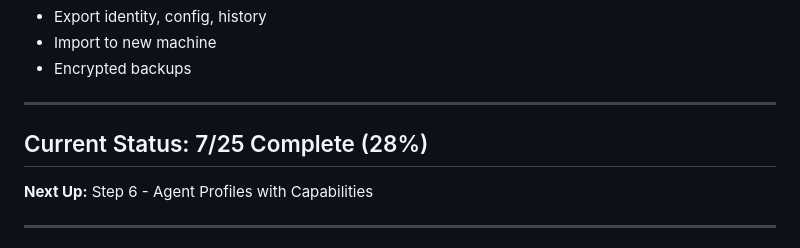
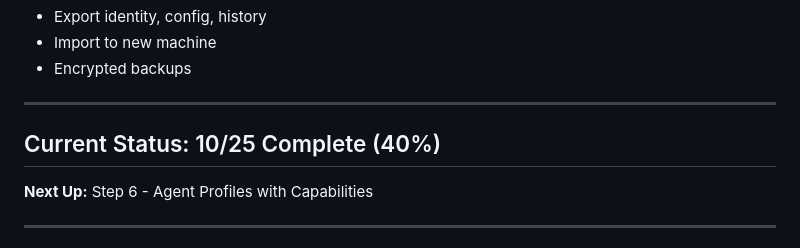
Before and after one commit to Lavanda-ai/claku, a Markdown page: ROADMAP.md, the part around the change. Drawn GitHub-style.

Commit message:
docs: Phase 2 complete (40%)

```diff
--- a/ROADMAP.md
+++ b/ROADMAP.md
@@ -441,7 +441,7 @@ sudo journalctl -u claku-agent -f    # View logs
 
 ---
 
-## Current Status: 7/25 Complete (28%)
+## Current Status: 10/25 Complete (40%)
 
 **Next Up:** Step 6 - Agent Profiles with Capabilities
 
```
